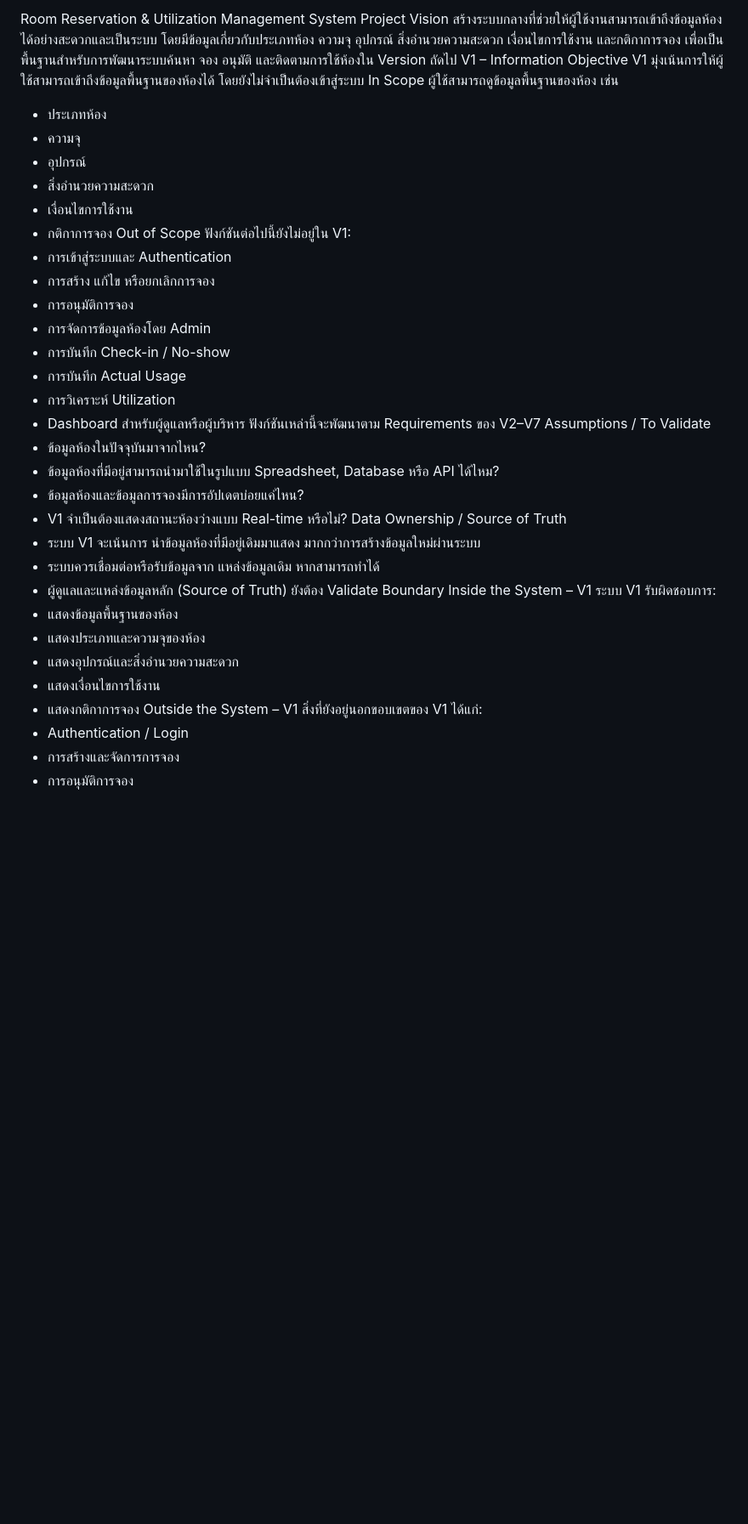
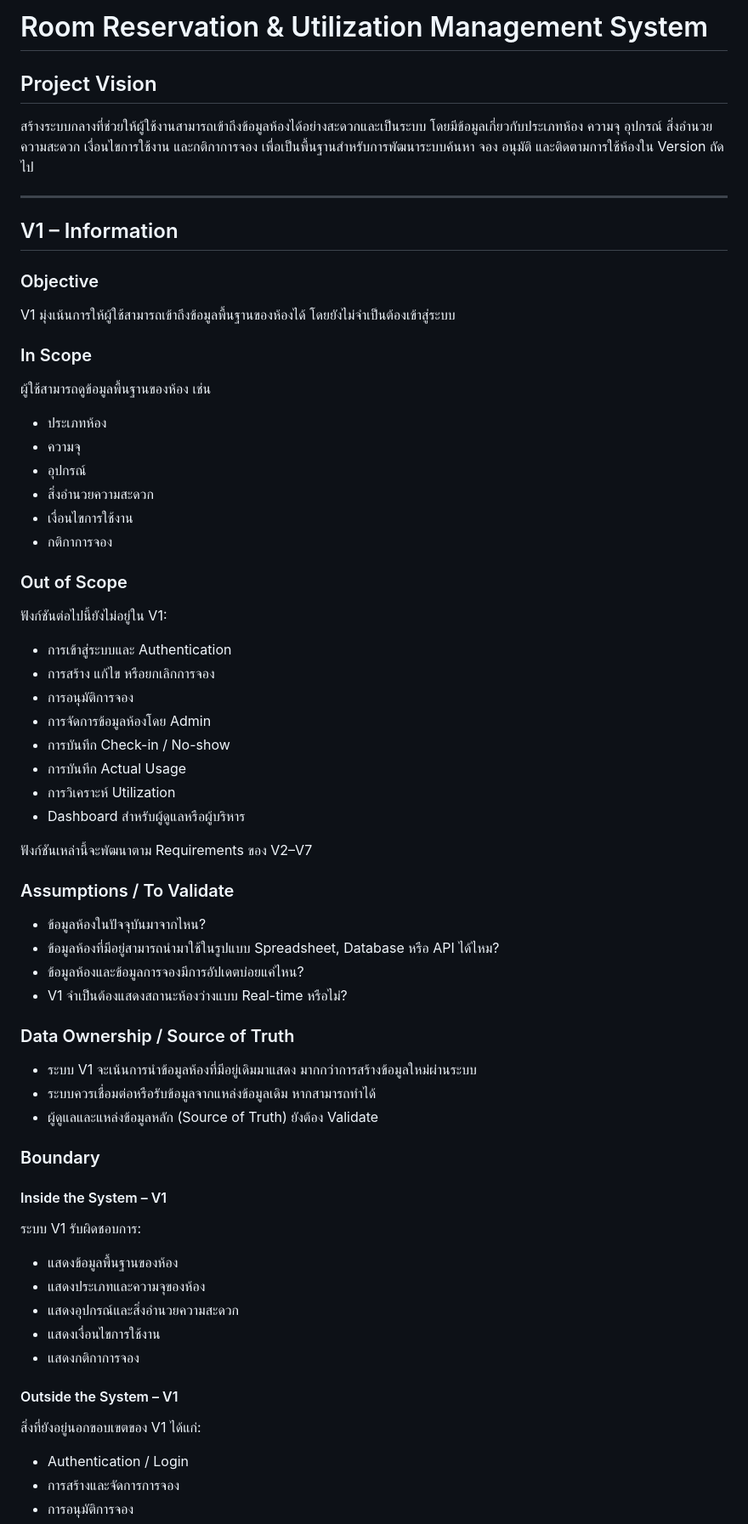
Before and after one commit to natcha6709650011/cs361-term-project, a Markdown page: README.md, the part around one of its changes. Shown at 85% size. GitHub-like rendering; blank space fills up the shorter version.

```diff
--- a/README.md
+++ b/README.md
@@ -1,19 +1,32 @@
-Room Reservation & Utilization Management System
-Project Vision
+# Room Reservation & Utilization Management System
+
+## Project Vision
+
 สร้างระบบกลางที่ช่วยให้ผู้ใช้งานสามารถเข้าถึงข้อมูลห้องได้อย่างสะดวกและเป็นระบบ โดยมีข้อมูลเกี่ยวกับประเภทห้อง ความจุ อุปกรณ์ สิ่งอำนวยความสะดวก เงื่อนไขการใช้งาน และกติกาการจอง เพื่อเป็นพื้นฐานสำหรับการพัฒนาระบบค้นหา จอง อนุมัติ และติดตามการใช้ห้องใน Version ถัดไป
-V1 – Information
-Objective
+
+---
+
+## V1 – Information
+
+### Objective
+
 V1 มุ่งเน้นการให้ผู้ใช้สามารถเข้าถึงข้อมูลพื้นฐานของห้องได้ โดยยังไม่จำเป็นต้องเข้าสู่ระบบ
-In Scope
+
+### In Scope
+
 ผู้ใช้สามารถดูข้อมูลพื้นฐานของห้อง เช่น
+
 - ประเภทห้อง
 - ความจุ
 - อุปกรณ์
 - สิ่งอำนวยความสะดวก
 - เงื่อนไขการใช้งาน
 - กติกาการจอง
-Out of Scope
+
+### Out of Scope
+
 ฟังก์ชันต่อไปนี้ยังไม่อยู่ใน V1:
+
 - การเข้าสู่ระบบและ Authentication
 - การสร้าง แก้ไข หรือยกเลิกการจอง
 - การอนุมัติการจอง
@@ -22,26 +35,38 @@ Out of Scope
 - การบันทึก Actual Usage
 - การวิเคราะห์ Utilization
 - Dashboard สำหรับผู้ดูแลหรือผู้บริหาร
+
 ฟังก์ชันเหล่านี้จะพัฒนาตาม Requirements ของ V2–V7
-Assumptions / To Validate
+
+### Assumptions / To Validate
+
 - ข้อมูลห้องในปัจจุบันมาจากไหน?
 - ข้อมูลห้องที่มีอยู่สามารถนำมาใช้ในรูปแบบ Spreadsheet, Database หรือ API ได้ไหม?
 - ข้อมูลห้องและข้อมูลการจองมีการอัปเดตบ่อยแค่ไหน?
 - V1 จำเป็นต้องแสดงสถานะห้องว่างแบบ Real-time หรือไม่?
-Data Ownership / Source of Truth
-- ระบบ V1 จะเน้นการ นำข้อมูลห้องที่มีอยู่เดิมมาแสดง มากกว่าการสร้างข้อมูลใหม่ผ่านระบบ
-- ระบบควรเชื่อมต่อหรือรับข้อมูลจาก แหล่งข้อมูลเดิม หากสามารถทำได้
+
+### Data Ownership / Source of Truth
+
+- ระบบ V1 จะเน้นการนำข้อมูลห้องที่มีอยู่เดิมมาแสดง มากกว่าการสร้างข้อมูลใหม่ผ่านระบบ
+- ระบบควรเชื่อมต่อหรือรับข้อมูลจากแหล่งข้อมูลเดิม หากสามารถทำได้
 - ผู้ดูแลและแหล่งข้อมูลหลัก (Source of Truth) ยังต้อง Validate
-Boundary
-Inside the System – V1
+
+### Boundary
+
+#### Inside the System – V1
+
 ระบบ V1 รับผิดชอบการ:
+
 - แสดงข้อมูลพื้นฐานของห้อง
 - แสดงประเภทและความจุของห้อง
 - แสดงอุปกรณ์และสิ่งอำนวยความสะดวก
 - แสดงเงื่อนไขการใช้งาน
 - แสดงกติกาการจอง
-Outside the System – V1
+
+#### Outside the System – V1
+
 สิ่งที่ยังอยู่นอกขอบเขตของ V1 ได้แก่:
+
 - Authentication / Login
 - การสร้างและจัดการการจอง
 - การอนุมัติการจอง
```
Also changed, not shown: other parts of README.md (+196 -60 lines).
